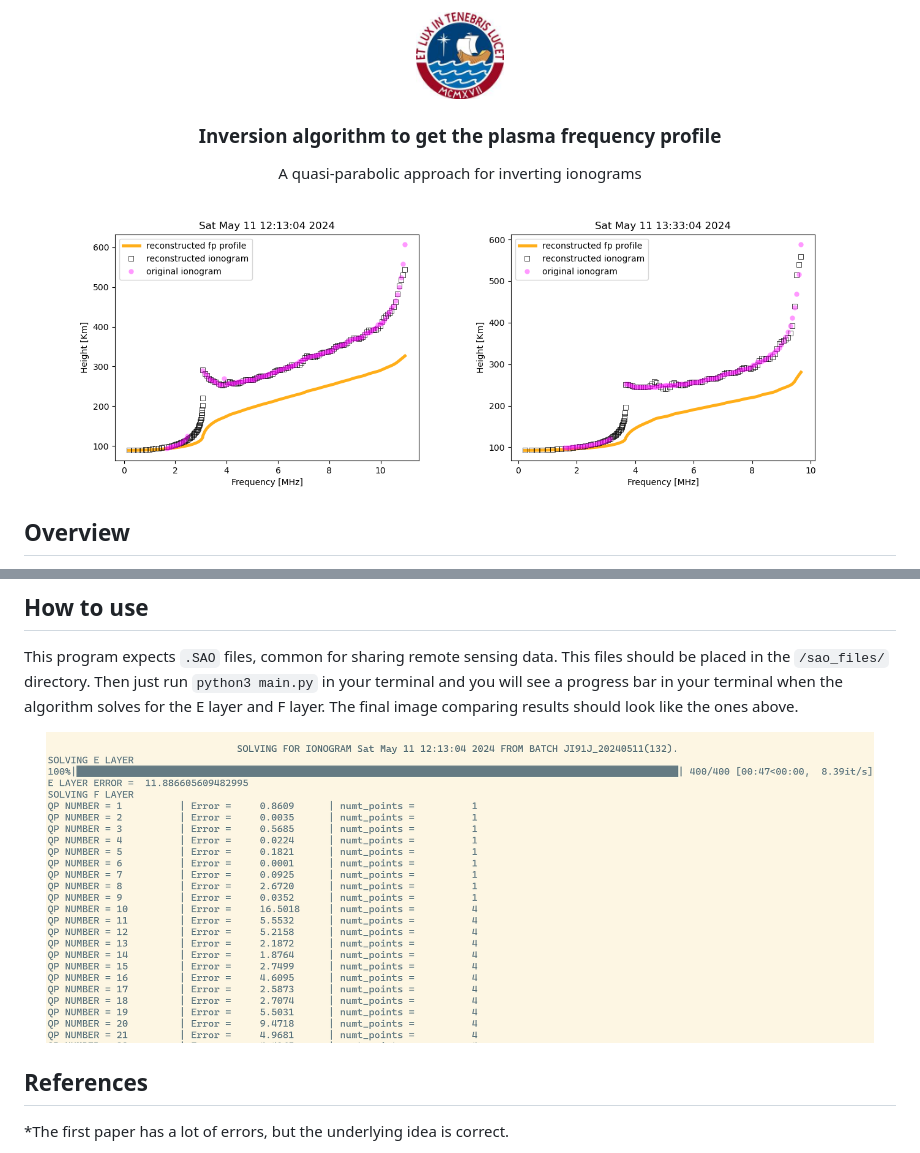
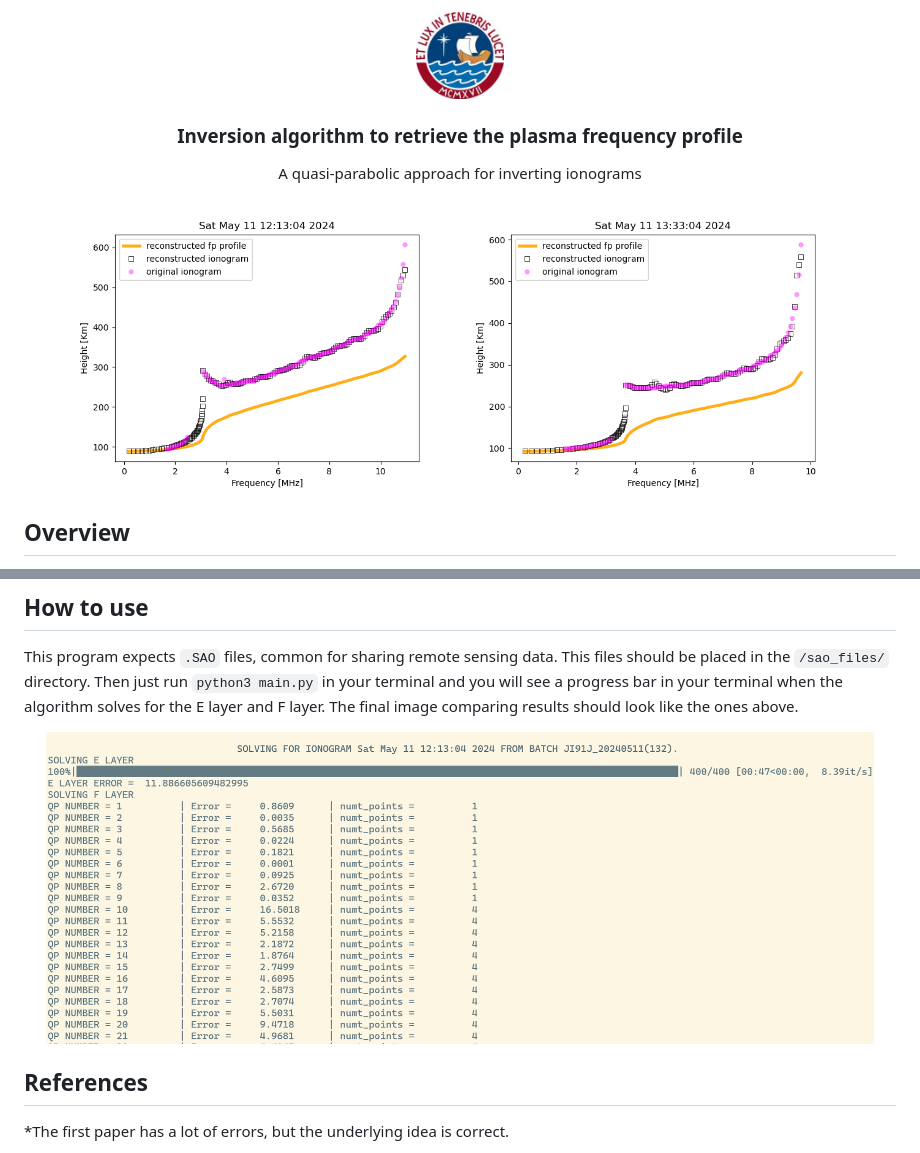
Before and after one commit to TAOGenna/inversion-algorithm-plasma-frequency-profile, a Markdown page: README.md, 2 parts joined by grey strips. Rendered like a GitHub page.

Commit message:
move images

```diff
--- a/README.md
+++ b/README.md
@@ -1,13 +1,13 @@
 <div align="center">
-  <img src="logo.jpg" alt="Plasma Frequency Profile" width="10%" />
-  <h3>Inversion algorithm to get the plasma frequency profile</h3>
+  <img src="images/logo.jpg" alt="Plasma Frequency Profile" width="10%" />
+  <h3>Inversion algorithm to retrieve the plasma frequency profile</h3>
 
   A quasi-parabolic approach for inverting ionograms
 
 </div>
 <p align="center">
-  <img src="correct1.png" alt="Image 1" width="45%"/>
-  <img src="correct2.png" alt="Image 2" width="45%"/>
+  <img src="images/correct1.png" alt="Image 1" width="45%"/>
+  <img src="images/correct2.png" alt="Image 2" width="45%"/>
 </p>
 
 ## Overview
@@ -19,7 +19,7 @@ See the documentation PDF file for details about the math and algorithms.
 This program expects `.SAO` files, common for sharing remote sensing data. This files should be placed in the `/sao_files/` directory. Then just run `python3 main.py` in your terminal and you will see a progress bar in your terminal when the algorithm solves for the E layer and F layer. The final image comparing results should look like the ones above.
 
 <p align="center">
-  <img src="progress_bar.png" alt="Image 3" width="95%"/>
+  <img src="images/progress_bar.png" alt="Image 3" width="95%"/>
 </p>
 
 ## References
```
Also changed, not shown: images/correct1.png (renamed from correct1.png), images/correct2.png (renamed from correct2.png), images/logo.jpg (renamed from logo.jpg), images/progress_bar.png (renamed from progress_bar.png), 1 other file.
